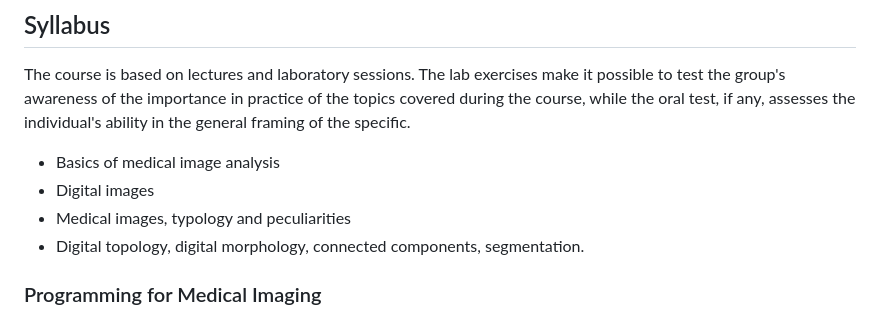
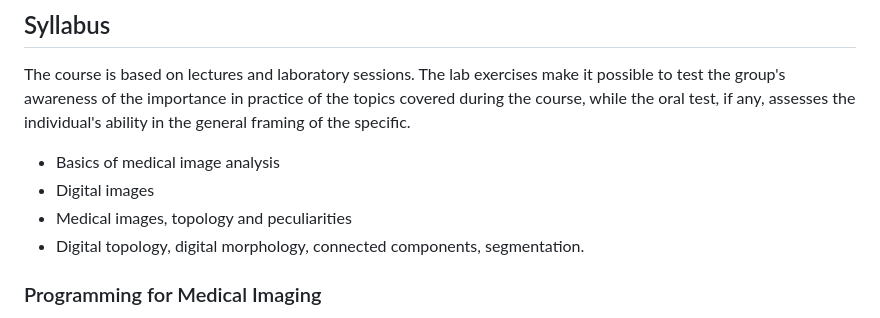
Before and after one commit to vincenzoml/UNIPI-MIM, a Markdown page: README.md, the part around the change. GitHub-like rendering.

```diff
--- a/README.md
+++ b/README.md
@@ -20,7 +20,7 @@ The course is based on lectures and laboratory sessions. The lab exercises make
 
 - Basics of medical image analysis
 - Digital images
-- Medical images, typology and peculiarities
+- Medical images, topology and peculiarities
 - Digital topology, digital morphology, connected components, segmentation.
 
 
```
